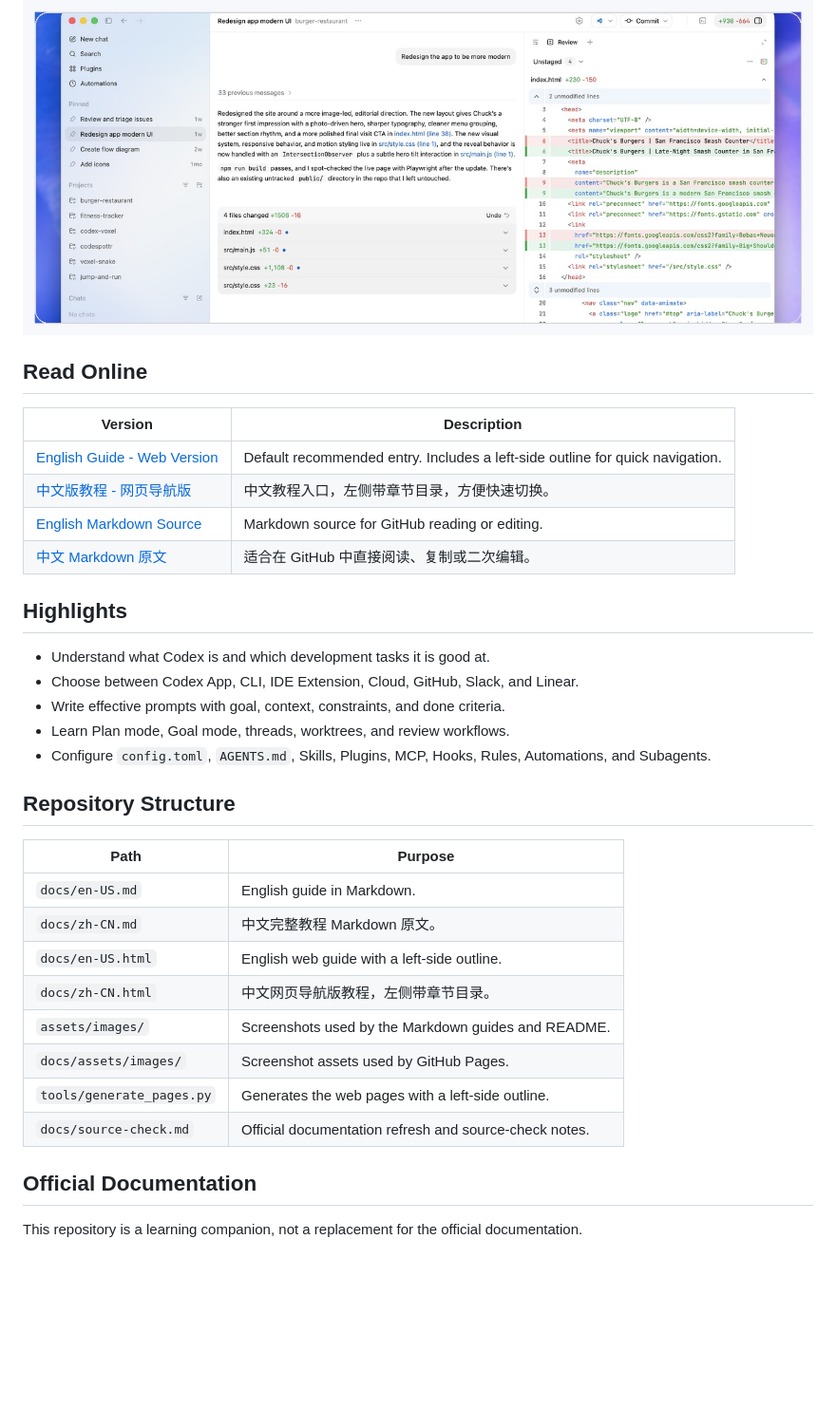
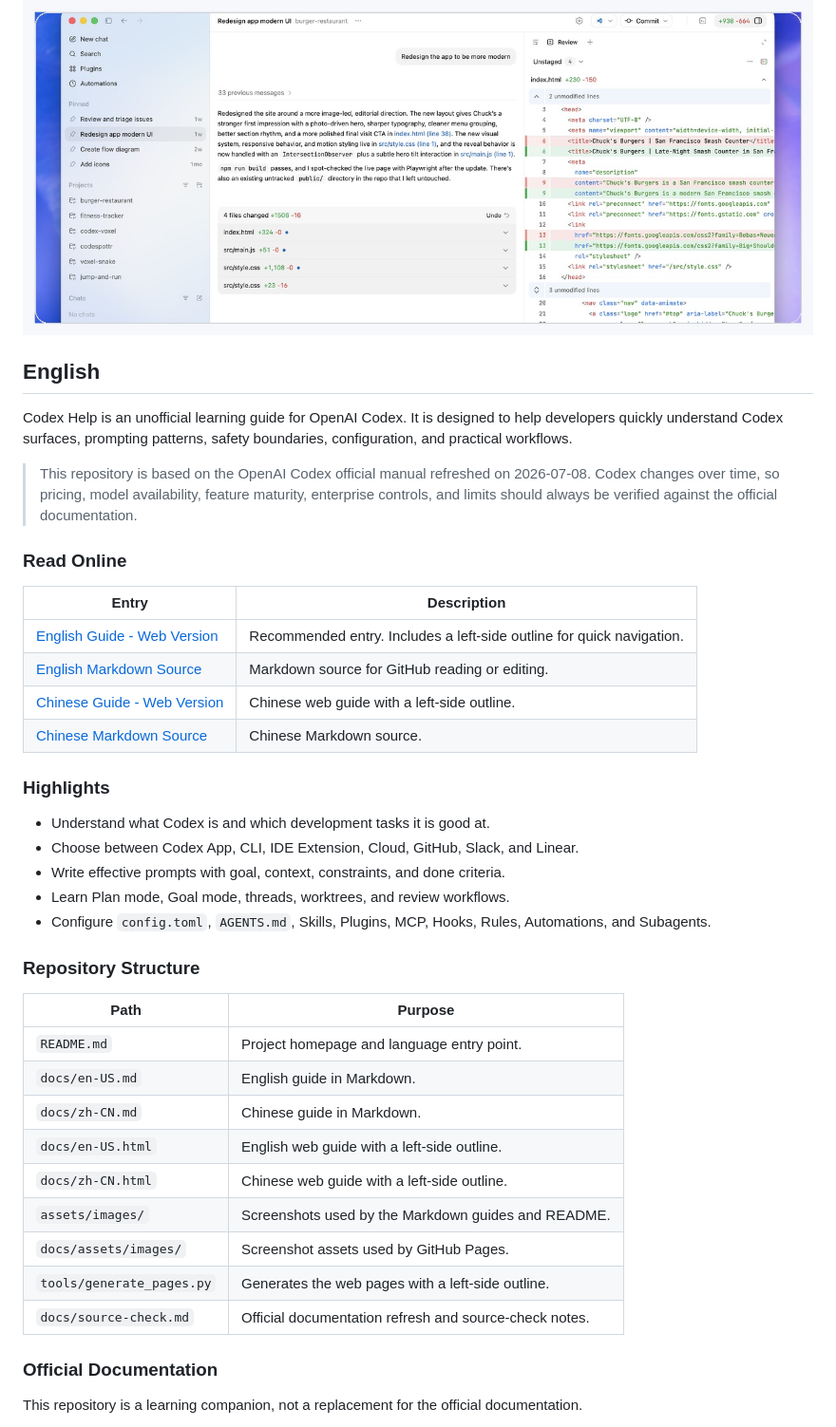
Before and after one commit to xenosxu1-bot/Codex_Help, a Markdown page: README.md, the part around one of its changes. Shown at 95% size. Drawn GitHub-style; blank space fills up the shorter version.

```diff
--- a/README.md
+++ b/README.md
@@ -14,16 +14,24 @@
   <img src="assets/images/codex-readme-banner.jpg" alt="Codex App interface preview" width="900">
 </p>
 
-## Read Online
+<a id="english"></a>
 
-| Version | Description |
+## English
+
+Codex Help is an unofficial learning guide for OpenAI Codex. It is designed to help developers quickly understand Codex surfaces, prompting patterns, safety boundaries, configuration, and practical workflows.
+
+> This repository is based on the OpenAI Codex official manual refreshed on 2026-07-08. Codex changes over time, so pricing, model availability, feature maturity, enterprise controls, and limits should always be verified against the official documentation.
+
+### Read Online
+
+| Entry | Description |
 | --- | --- |
-| [English Guide - Web Version](https://xenosxu1-bot.github.io/Codex_Help/en-US.html) | Default recommended entry. Includes a left-side outline for quick navigation. |
-| [中文版教程 - 网页导航版](https://xenosxu1-bot.github.io/Codex_Help/zh-CN.html) | 中文教程入口，左侧带章节目录，方便快速切换。 |
+| [English Guide - Web Version](https://xenosxu1-bot.github.io/Codex_Help/en-US.html) | Recommended entry. Includes a left-side outline for quick navigation. |
 | [English Markdown Source](docs/en-US.md) | Markdown source for GitHub reading or editing. |
-| [中文 Markdown 原文](docs/zh-CN.md) | 适合在 GitHub 中直接阅读、复制或二次编辑。 |
+| [Chinese Guide - Web Version](https://xenosxu1-bot.github.io/Codex_Help/zh-CN.html) | Chinese web guide with a left-side outline. |
+| [Chinese Markdown Source](docs/zh-CN.md) | Chinese Markdown source. |
 
-## Highlights
+### Highlights
 
 - Understand what Codex is and which development tasks it is good at.
 - Choose between Codex App, CLI, IDE Extension, Cloud, GitHub, Slack, and Linear.
@@ -31,20 +39,21 @@
 - Learn Plan mode, Goal mode, threads, worktrees, and review workflows.
 - Configure `config.toml`, `AGENTS.md`, Skills, Plugins, MCP, Hooks, Rules, Automations, and Subagents.
 
-## Repository Structure
+### Repository Structure
 
 | Path | Purpose |
 | --- | --- |
+| `README.md` | Project homepage and language entry point. |
 | `docs/en-US.md` | English guide in Markdown. |
-| `docs/zh-CN.md` | 中文完整教程 Markdown 原文。 |
+| `docs/zh-CN.md` | Chinese guide in Markdown. |
 | `docs/en-US.html` | English web guide with a left-side outline. |
-| `docs/zh-CN.html` | 中文网页导航版教程，左侧带章节目录。 |
+| `docs/zh-CN.html` | Chinese web guide with a left-side outline. |
 | `assets/images/` | Screenshots used by the Markdown guides and README. |
 | `docs/assets/images/` | Screenshot assets used by GitHub Pages. |
 | `tools/generate_pages.py` | Generates the web pages with a left-side outline. |
 | `docs/source-check.md` | Official documentation refresh and source-check notes. |
 
-## Official Documentation
+### Official Documentation
 
 This repository is a learning companion, not a replacement for the official documentation.
 
```
Also changed, not shown: other parts of README.md (+66 -4 lines).
